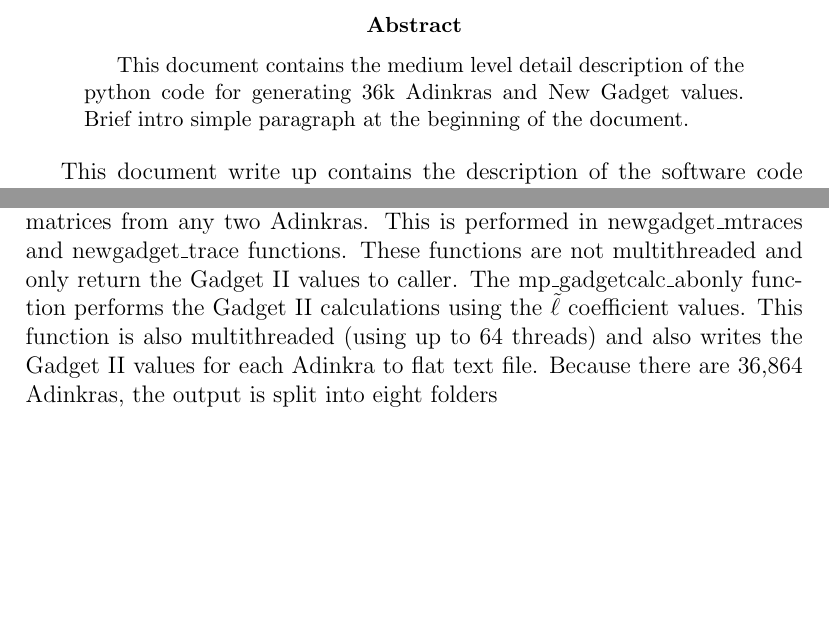
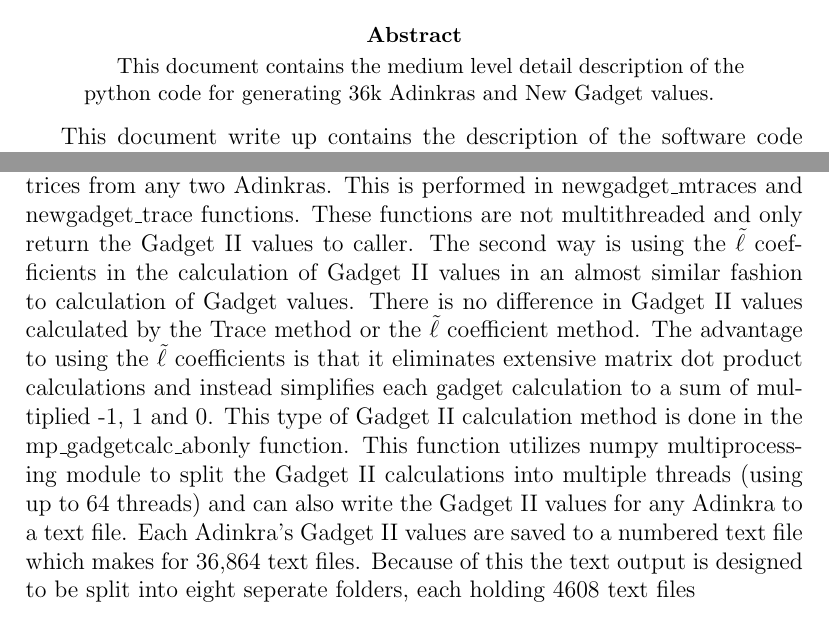
Before and after one commit to vkorotkikh/SUSY-Adinkra-Gadget2, a LaTeX paper (Docs/ngadget-code-description.tex): two parts of pages 1 and 2 of 2, joined at a grey line, cut so that both start at the same text, the shorter picture padded with empty space. Compiled offline with pdfLaTeX.

Commit message:
Pdf and tex description update

```diff
--- a/Docs/ngadget-code-description.tex
+++ b/Docs/ngadget-code-description.tex
@@ -16,8 +16,7 @@
 
 \begin{abstract}
 This document contains the medium level detail description of the python code
-for generating 36k Adinkras and New Gadget values. Brief intro simple paragraph
-at the beginning of the document.
+for generating 36k Adinkras and New Gadget values.
 \end{abstract}
 
 This document write up contains the description of the software code algorithm
@@ -61,10 +60,17 @@ with 1$\leq$n$\leq$64.\par
 The fx{\_}mpgadgets.py can calculate the New Gadget or Gadget mk. 2 value in three different ways.
 First is taking the sum of all traces of V matrices from any two Adinkras. This is performed in
 newgadget{\_}mtraces and newgadget{\_}trace functions. These functions are not multithreaded and
-only return the Gadget II values to caller. The mp{\_}gadgetcalc{\_}abonly function performs the
-Gadget II calculations using the $\tilde{\ell}$ coefficient values. This function is also
-multithreaded (using up to 64 threads) and also writes the Gadget II values for each Adinkra to
-flat text file. Because there are 36,864 Adinkras, the output is split into eight folders
+only return the Gadget II values to caller.
+The second way is using the $\tilde{\ell}$ coefficients in the calculation of Gadget II values
+in an almost similar fashion to calculation of Gadget values. There is no difference in Gadget II
+values calculated by the Trace method or the $\tilde{\ell}$ coefficient method. The advantage to
+using the $\tilde{\ell}$ coefficients is that it eliminates extensive matrix dot product calculations
+and instead simplifies each gadget calculation to a sum of multiplied -1, 1 and 0. This
+type of Gadget II calculation method is done in the mp{\_}gadgetcalc{\_}abonly function. This
+function utilizes numpy multiprocessing module to split the Gadget II calculations into multiple threads
+(using up to 64 threads) and can also write the Gadget II values for any Adinkra to a text file.
+Each Adinkra's Gadget II values are saved to a numbered text file which makes for 36,864 text files.
+Because of this the text output is designed to be split into eight seperate folders, each holding 4608 text files
 
 
 \end{document}
```
Also changed, not shown: Docs/ngadget-code-description.pdf.
